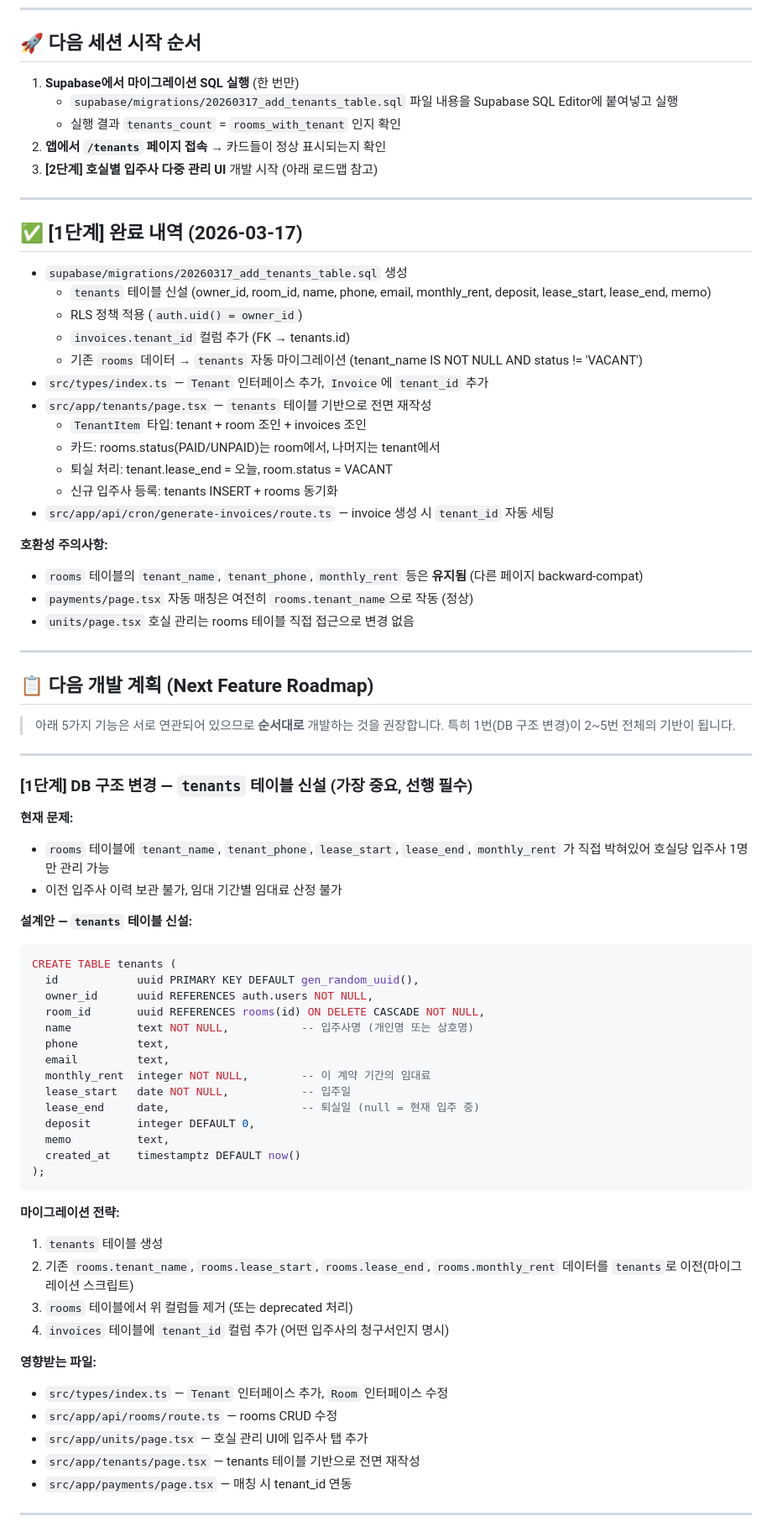
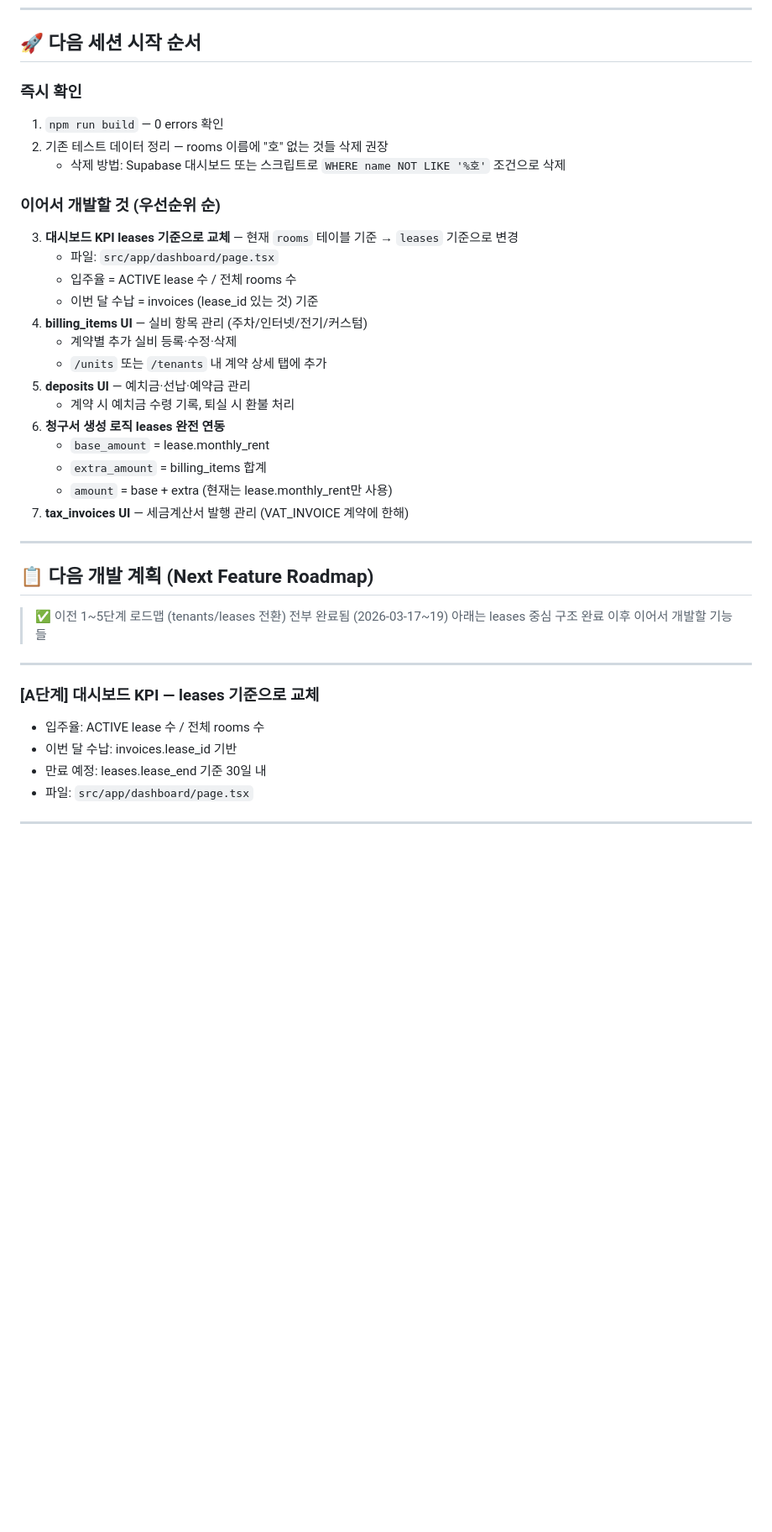
Before and after one commit to knot4844/noado, a Markdown page: CLAUDE.md, the part around one of its changes. Shown at 84% size. Rendered like a GitHub page; blank space fills up the shorter version.

Commit message:
docs: CLAUDE.md 프로젝트 상태 업데이트
Co-Authored-By: Claude Opus 4.6 <noreply@anthropic.com>

````diff
--- a/CLAUDE.md
+++ b/CLAUDE.md
@@ -217,79 +299,41 @@
 
 ## 🚀 다음 세션 시작 순서
 
-1. **Supabase에서 마이그레이션 SQL 실행** (한 번만)
-   - `supabase/migrations/20260317_add_tenants_table.sql` 파일 내용을 Supabase SQL Editor에 붙여넣고 실행
-   - 실행 결과 `tenants_count` = `rooms_with_tenant` 인지 확인
-2. **앱에서 `/tenants` 페이지 접속** → 카드들이 정상 표시되는지 확인
-3. **[2단계] 호실별 입주사 다중 관리 UI** 개발 시작 (아래 로드맵 참고)
+### 즉시 확인
+1. `npm run build` — 0 errors 확인
+2. 기존 테스트 데이터 정리 — rooms 이름에 "호" 없는 것들 삭제 권장
+   - 삭제 방법: Supabase 대시보드 또는 스크립트로 `WHERE name NOT LIKE '%호'` 조건으로 삭제
 
----
-
-## ✅ [1단계] 완료 내역 (2026-03-17)
-
-- `supabase/migrations/20260317_add_tenants_table.sql` 생성
-  - `tenants` 테이블 신설 (owner_id, room_id, name, phone, email, monthly_rent, deposit, lease_start, lease_end, memo)
-  - RLS 정책 적용 (`auth.uid() = owner_id`)
-  - `invoices.tenant_id` 컬럼 추가 (FK → tenants.id)
-  - 기존 `rooms` 데이터 → `tenants` 자동 마이그레이션 (tenant_name IS NOT NULL AND status != 'VACANT')
-- `src/types/index.ts` — `Tenant` 인터페이스 추가, `Invoice`에 `tenant_id` 추가
-- `src/app/tenants/page.tsx` — `tenants` 테이블 기반으로 전면 재작성
-  - `TenantItem` 타입: tenant + room 조인 + invoices 조인
-  - 카드: rooms.status(PAID/UNPAID)는 room에서, 나머지는 tenant에서
-  - 퇴실 처리: tenant.lease_end = 오늘, room.status = VACANT
-  - 신규 입주사 등록: tenants INSERT + rooms 동기화
-- `src/app/api/cron/generate-invoices/route.ts` — invoice 생성 시 `tenant_id` 자동 세팅
-
-**호환성 주의사항:**
-- `rooms` 테이블의 `tenant_name`, `tenant_phone`, `monthly_rent` 등은 **유지됨** (다른 페이지 backward-compat)
-- `payments/page.tsx` 자동 매칭은 여전히 `rooms.tenant_name`으로 작동 (정상)
-- `units/page.tsx` 호실 관리는 rooms 테이블 직접 접근으로 변경 없음
+### 이어서 개발할 것 (우선순위 순)
+3. **대시보드 KPI leases 기준으로 교체** — 현재 `rooms` 테이블 기준 → `leases` 기준으로 변경
+   - 파일: `src/app/dashboard/page.tsx`
+   - 입주율 = ACTIVE lease 수 / 전체 rooms 수
+   - 이번 달 수납 = invoices (lease_id 있는 것) 기준
+4. **billing_items UI** — 실비 항목 관리 (주차/인터넷/전기/커스텀)
+   - 계약별 추가 실비 등록·수정·삭제
+   - `/units` 또는 `/tenants` 내 계약 상세 탭에 추가
+5. **deposits UI** — 예치금·선납·예약금 관리
+   - 계약 시 예치금 수령 기록, 퇴실 시 환불 처리
+6. **청구서 생성 로직 leases 완전 연동**
+   - `base_amount` = lease.monthly_rent
+   - `extra_amount` = billing_items 합계
+   - `amount` = base + extra (현재는 lease.monthly_rent만 사용)
+7. **tax_invoices UI** — 세금계산서 발행 관리 (VAT_INVOICE 계약에 한해)
 
 ---
 
 ## 📋 다음 개발 계획 (Next Feature Roadmap)
 
-> 아래 5가지 기능은 서로 연관되어 있으므로 **순서대로** 개발하는 것을 권장합니다.
-> 특히 1번(DB 구조 변경)이 2~5번 전체의 기반이 됩니다.
+> ✅ 이전 1~5단계 로드맵 (tenants/leases 전환) 전부 완료됨 (2026-03-17~19)
+> 아래는 leases 중심 구조 완료 이후 이어서 개발할 기능들
 
 ---
 
-### [1단계] DB 구조 변경 — `tenants` 테이블 신설 (가장 중요, 선행 필수)
-
-**현재 문제:**
-- `rooms` 테이블에 `tenant_name`, `tenant_phone`, `lease_start`, `lease_end`, `monthly_rent` 가 직접 박혀있어 호실당 입주사 1명만 관리 가능
-- 이전 입주사 이력 보관 불가, 임대 기간별 임대료 산정 불가
-
-**설계안 — `tenants` 테이블 신설:**
-```sql
-CREATE TABLE tenants (
-  id            uuid PRIMARY KEY DEFAULT gen_random_uuid(),
-  owner_id      uuid REFERENCES auth.users NOT NULL,
-  room_id       uuid REFERENCES rooms(id) ON DELETE CASCADE NOT NULL,
-  name          text NOT NULL,           -- 입주사명 (개인명 또는 상호명)
-  phone         text,
-  email         text,
-  monthly_rent  integer NOT NULL,        -- 이 계약 기간의 임대료
-  lease_start   date NOT NULL,           -- 입주일
-  lease_end     date,                    -- 퇴실일 (null = 현재 입주 중)
-  deposit       integer DEFAULT 0,
-  memo          text,
-  created_at    timestamptz DEFAULT now()
-);
-```
-
-**마이그레이션 전략:**
-1. `tenants` 테이블 생성
-2. 기존 `rooms.tenant_name`, `rooms.lease_start`, `rooms.lease_end`, `rooms.monthly_rent` 데이터를 `tenants`로 이전(마이그레이션 스크립트)
-3. `rooms` 테이블에서 위 컬럼들 제거 (또는 deprecated 처리)
-4. `invoices` 테이블에 `tenant_id` 컬럼 추가 (어떤 입주사의 청구서인지 명시)
-
-**영향받는 파일:**
-- `src/types/index.ts` — `Tenant` 인터페이스 추가, `Room` 인터페이스 수정
-- `src/app/api/rooms/route.ts` — rooms CRUD 수정
-- `src/app/units/page.tsx` — 호실 관리 UI에 입주사 탭 추가
-- `src/app/tenants/page.tsx` — tenants 테이블 기반으로 전면 재작성
-- `src/app/payments/page.tsx` — 매칭 시 tenant_id 연동
+### [A단계] 대시보드 KPI — leases 기준으로 교체
+- 입주율: ACTIVE lease 수 / 전체 rooms 수
+- 이번 달 수납: invoices.lease_id 기반
+- 만료 예정: leases.lease_end 기준 30일 내
+- 파일: `src/app/dashboard/page.tsx`
 
 ---
 
````
Also changed, not shown: other parts of CLAUDE.md (+110 -57 lines).
